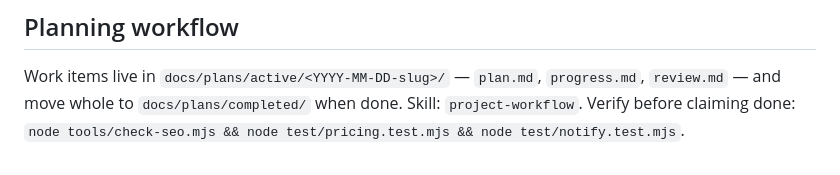
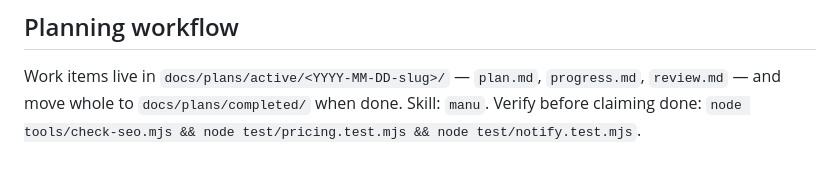
Before and after one commit to emaxgms/VillaST, a Markdown page: AGENTS.md, the part around the change. GitHub-like rendering.

Commit message:
docs(agents): rename the workflow skill to manu

```diff
--- a/AGENTS.md
+++ b/AGENTS.md
@@ -122,4 +122,4 @@ calendar, sticky bar, both language pages) and the console.
 
 Work items live in `docs/plans/active/<YYYY-MM-DD-slug>/` — `plan.md`,
 `progress.md`, `review.md` — and move whole to `docs/plans/completed/` when
-done. Skill: `project-workflow`. Verify before claiming done: `node tools/check-seo.mjs && node test/pricing.test.mjs && node test/notify.test.mjs`.
+done. Skill: `manu`. Verify before claiming done: `node tools/check-seo.mjs && node test/pricing.test.mjs && node test/notify.test.mjs`.
```
